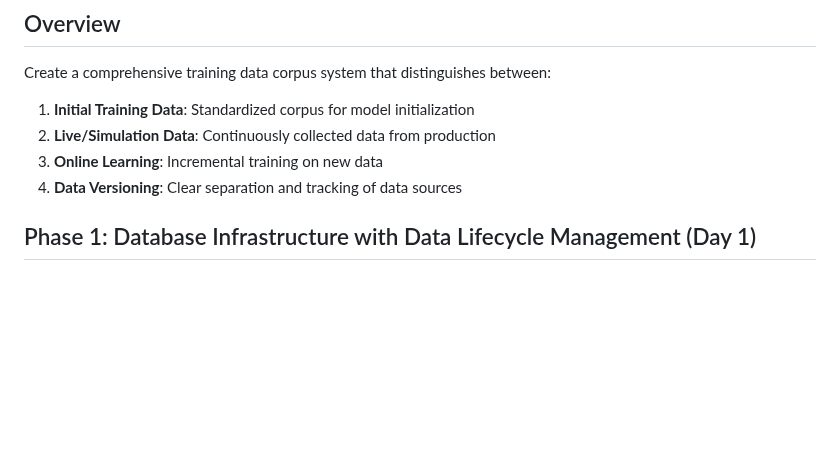
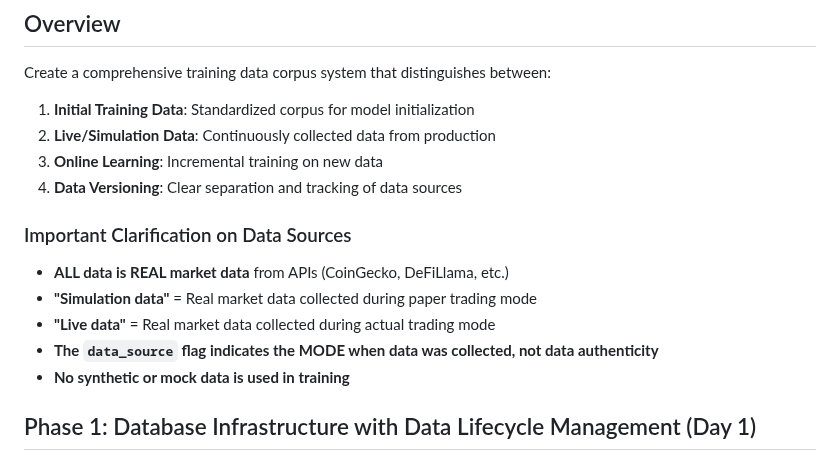
Before and after one commit to daniqan/shyvr-auto, a Markdown page: TODO_CHECKLIST.md, the part around one of its changes. Rendered like a GitHub page; blank space fills up the shorter version.

```diff
--- a/TODO_CHECKLIST.md
+++ b/TODO_CHECKLIST.md
@@ -6,6 +6,13 @@ Create a comprehensive training data corpus system that distinguishes between:
 2. **Live/Simulation Data**: Continuously collected data from production
 3. **Online Learning**: Incremental training on new data
 4. **Data Versioning**: Clear separation and tracking of data sources
+
+### Important Clarification on Data Sources
+- **ALL data is REAL market data** from APIs (CoinGecko, DeFiLlama, etc.)
+- **"Simulation data"** = Real market data collected during paper trading mode
+- **"Live data"** = Real market data collected during actual trading mode
+- **The `data_source` flag indicates the MODE when data was collected, not data authenticity**
+- **No synthetic or mock data is used in training**
 
 ## Phase 1: Database Infrastructure with Data Lifecycle Management (Day 1)
 
```
Also changed, not shown: other parts of TODO_CHECKLIST.md (+33 -9 lines).
